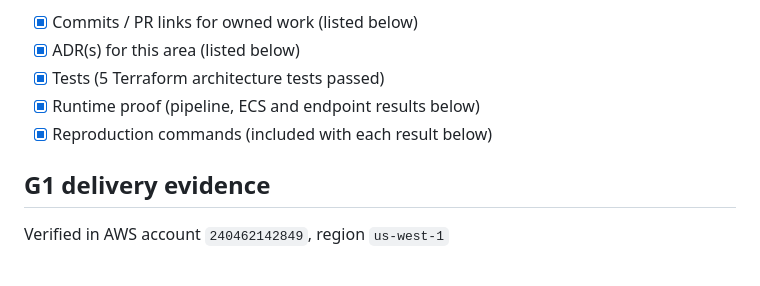
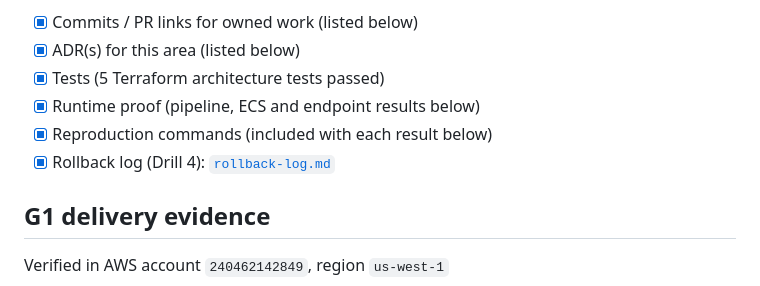
Before and after one commit to WairimuNganga/group3-tillflow-capstone, a Markdown page: evidence/delivery/README.md, the part around the change. GitHub-like rendering.

```diff
--- a/evidence/delivery/README.md
+++ b/evidence/delivery/README.md
@@ -9,6 +9,7 @@ Drop here, each with **exact reproduction commands** (screenshots alone earn no
 - [x] Tests (5 Terraform architecture tests passed)
 - [x] Runtime proof (pipeline, ECS and endpoint results below)
 - [x] Reproduction commands (included with each result below)
+- [x] Rollback log (Drill 4): [`rollback-log.md`](rollback-log.md)
 
 ## G1 delivery evidence
 
```
Also changed, not shown: evidence/delivery/rollback-log.md (added, +130 -0 lines).
